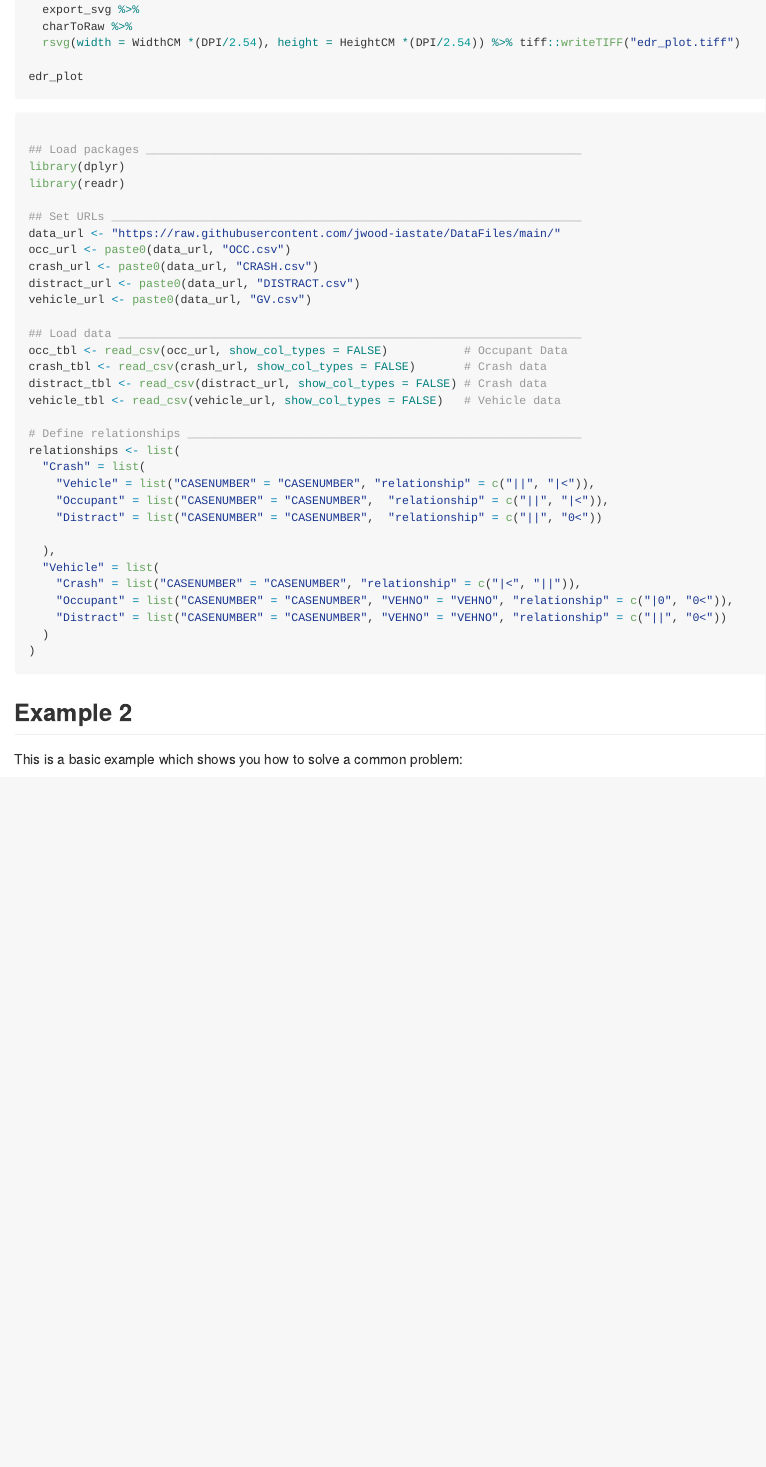
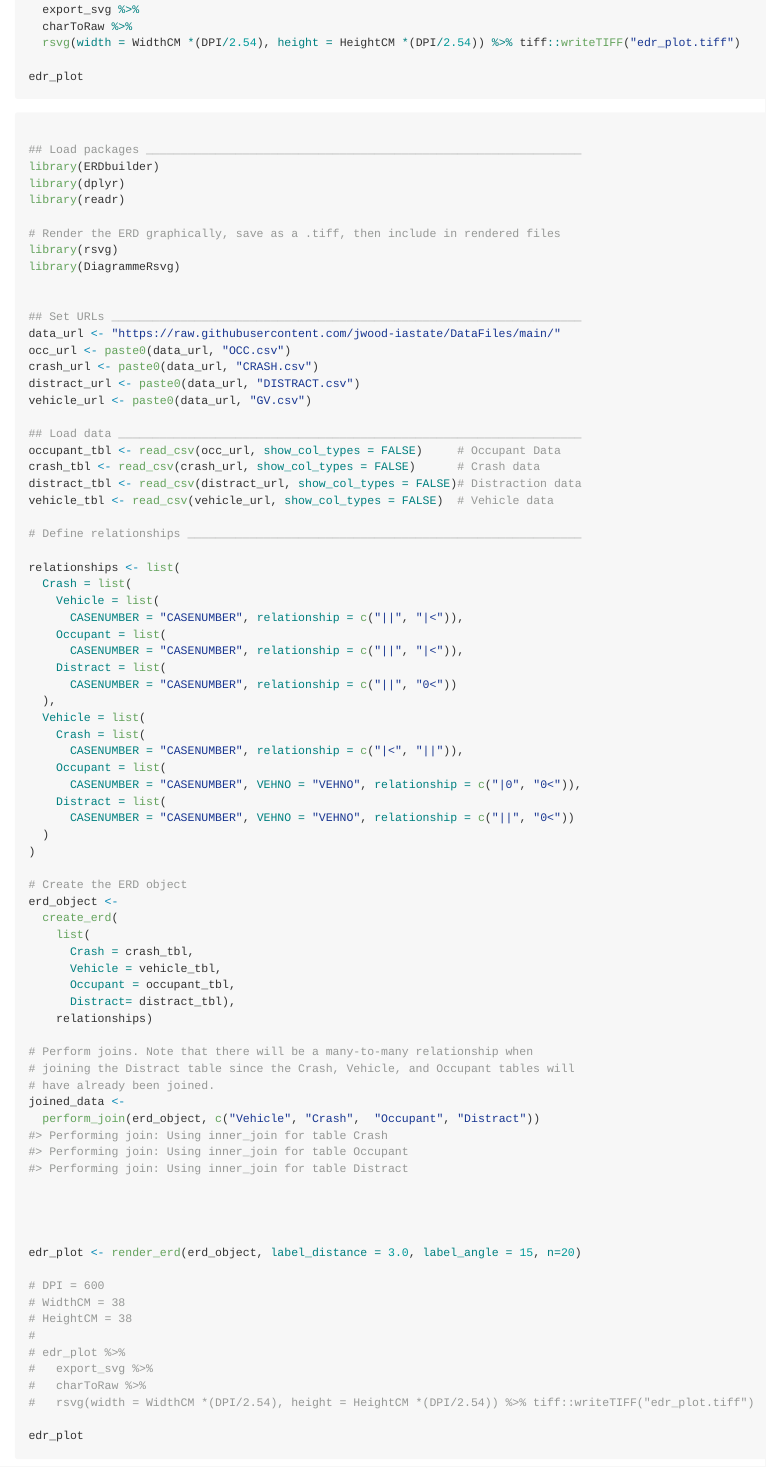
Before and after one commit to gbasulto/ERDbuilder, an R Markdown document (README.Rmd): the page in a window 1100 px wide, from 1530 px down. The pictures show the output file README.md that the author committed with the source, drawn offline in the style of GitHub; long lines of code are wrapped.

Commit message:
Add example.

````diff
--- a/README.Rmd
+++ b/README.Rmd
@@ -90,11 +90,17 @@ edr_plot
 
 ```
 
-```{r example1, eval = FALSE}
+```{r example1, eval = TRUE, warning=FALSE, message=FALSE}
 
 ## Load packages _______________________________________________________________
+library(ERDbuilder)
 library(dplyr)
 library(readr)
+
+# Render the ERD graphically, save as a .tiff, then include in rendered files
+library(rsvg)
+library(DiagrammeRsvg)
+
 
 ## Set URLs ____________________________________________________________________
 data_url <- "https://raw.githubusercontent.com/jwood-iastate/DataFiles/main/"
@@ -104,25 +110,63 @@ distract_url <- paste0(data_url, "DISTRACT.csv")
 vehicle_url <- paste0(data_url, "GV.csv")
 
 ## Load data ___________________________________________________________________
-occ_tbl <- read_csv(occ_url, show_col_types = FALSE)           # Occupant Data
-crash_tbl <- read_csv(crash_url, show_col_types = FALSE)       # Crash data
-distract_tbl <- read_csv(distract_url, show_col_types = FALSE) # Crash data
-vehicle_tbl <- read_csv(vehicle_url, show_col_types = FALSE)   # Vehicle data
+occupant_tbl <- read_csv(occ_url, show_col_types = FALSE)     # Occupant Data
+crash_tbl <- read_csv(crash_url, show_col_types = FALSE)      # Crash data
+distract_tbl <- read_csv(distract_url, show_col_types = FALSE)# Distraction data
+vehicle_tbl <- read_csv(vehicle_url, show_col_types = FALSE)  # Vehicle data
 
 # Define relationships _________________________________________________________
+
 relationships <- list(
-  "Crash" = list(
-    "Vehicle" = list("CASENUMBER" = "CASENUMBER", "relationship" = c("||", "|<")),
-    "Occupant" = list("CASENUMBER" = "CASENUMBER",  "relationship" = c("||", "|<")),
-    "Distract" = list("CASENUMBER" = "CASENUMBER",  "relationship" = c("||", "0<"))
-
+  Crash = list(
+    Vehicle = list(
+      CASENUMBER = "CASENUMBER", relationship = c("||", "|<")),
+    Occupant = list(
+      CASENUMBER = "CASENUMBER", relationship = c("||", "|<")),
+    Distract = list(
+      CASENUMBER = "CASENUMBER", relationship = c("||", "0<"))
   ),
-  "Vehicle" = list(
-    "Crash" = list("CASENUMBER" = "CASENUMBER", "relationship" = c("|<", "||")),
-    "Occupant" = list("CASENUMBER" = "CASENUMBER", "VEHNO" = "VEHNO", "relationship" = c("|0", "0<")),
-    "Distract" = list("CASENUMBER" = "CASENUMBER", "VEHNO" = "VEHNO", "relationship" = c("||", "0<"))
+  Vehicle = list(
+    Crash = list(
+      CASENUMBER = "CASENUMBER", relationship = c("|<", "||")),
+    Occupant = list(
+      CASENUMBER = "CASENUMBER", VEHNO = "VEHNO", relationship = c("|0", "0<")),
+    Distract = list(
+      CASENUMBER = "CASENUMBER", VEHNO = "VEHNO", relationship = c("||", "0<"))
   )
 )
+
+# Create the ERD object
+erd_object <-
+  create_erd(
+    list(
+      Crash = crash_tbl,
+      Vehicle = vehicle_tbl,
+      Occupant = occupant_tbl,
+      Distract= distract_tbl),
+    relationships)
+
+# Perform joins. Note that there will be a many-to-many relationship when
+# joining the Distract table since the Crash, Vehicle, and Occupant tables will
+# have already been joined.
+joined_data <-
+  perform_join(erd_object, c("Vehicle", "Crash",  "Occupant", "Distract"))
+
+
+
+
+edr_plot <- render_erd(erd_object, label_distance = 3.0, label_angle = 15, n=20)
+
+# DPI = 600
+# WidthCM = 38
+# HeightCM = 38
+#
+# edr_plot %>%
+#   export_svg %>%
+#   charToRaw %>%
+#   rsvg(width = WidthCM *(DPI/2.54), height = HeightCM *(DPI/2.54)) %>% tiff::writeTIFF("edr_plot.tiff")
+
+edr_plot
 
 
 ```
````
Also changed, not shown: README.md.
